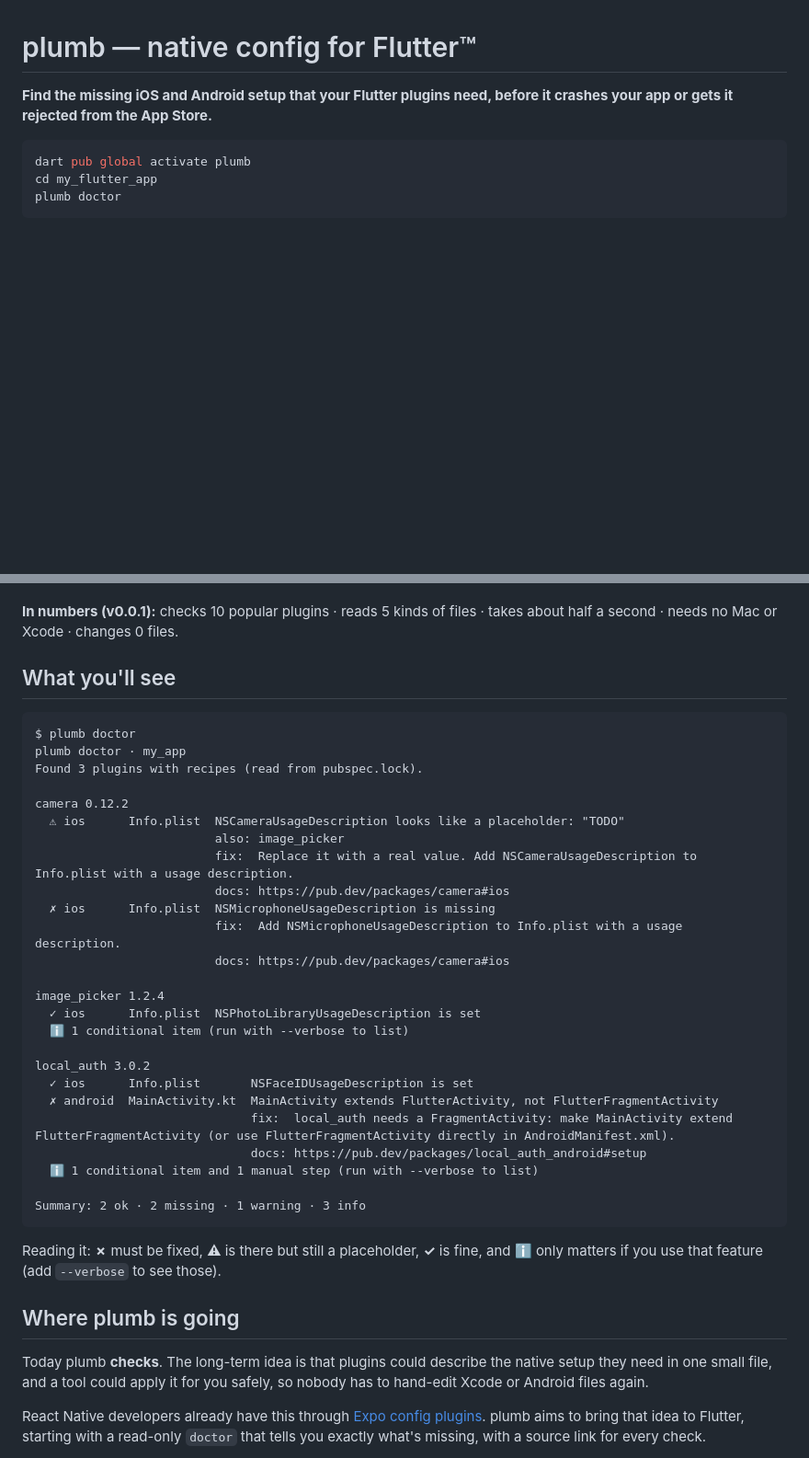
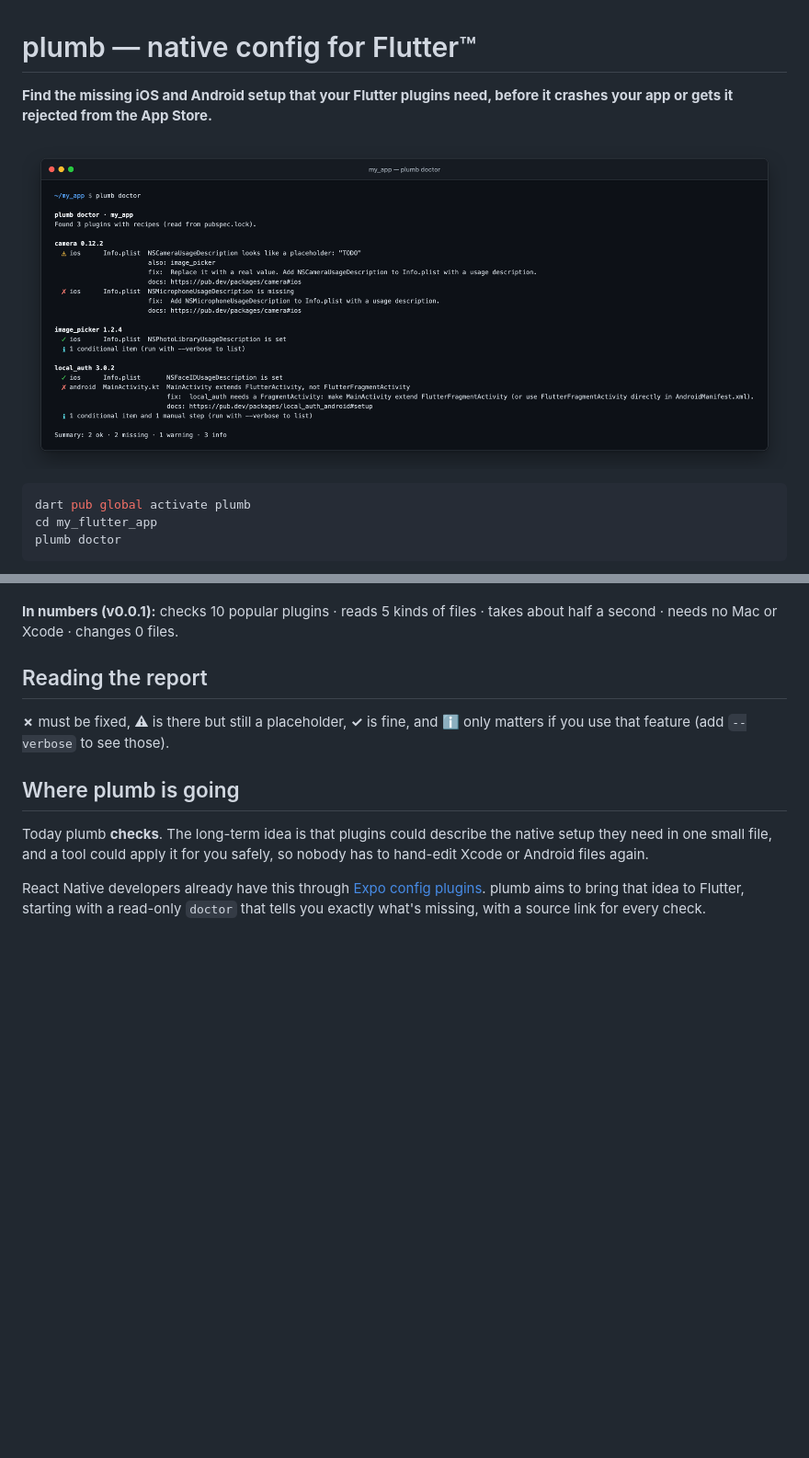
Before and after one commit to UmeshRaj7/plumb, a Markdown page: README.md, 2 parts joined by grey strips. Shown at 92% size. Rendered like a GitHub page; pictures changed too: assets/plumb-doctor.png (added); blank space fills up the shorter version.

Commit message:
docs: add a plumb doctor screenshot to the README and pub.dev listing
Rendered from real doctor output (the library's own colored renderer)
in a terminal-window frame; replaces the long text sample in the README
and is registered under pubspec screenshots.

Co-Authored-By: Claude Opus 5.5 <noreply@anthropic.com>

````diff
--- a/README.md
+++ b/README.md
@@ -2,6 +2,8 @@
 
 **Find the missing iOS and Android setup that your Flutter plugins need, before
 it crashes your app or gets it rejected from the App Store.**
+
+![plumb doctor output: a placeholder camera purpose string, a missing microphone string and the wrong MainActivity base class, each with a fix and a docs link](https://raw.githubusercontent.com/UmeshRaj7/plumb/main/assets/plumb-doctor.png)
 
 ```sh
 dart pub global activate plumb
@@ -48,37 +50,9 @@ Run it after adding a plugin, before a release, or in CI on every pull request.
 **In numbers (v0.0.1):** checks 10 popular plugins · reads 5 kinds of files ·
 takes about half a second · needs no Mac or Xcode · changes 0 files.
 
-## What you'll see
+## Reading the report
 
-```text
-$ plumb doctor
-plumb doctor · my_app
-Found 3 plugins with recipes (read from pubspec.lock).
-
-camera 0.12.2
-  ⚠ ios      Info.plist  NSCameraUsageDescription looks like a placeholder: "TODO"
-                         also: image_picker
-                         fix:  Replace it with a real value. Add NSCameraUsageDescription to Info.plist with a usage description.
-                         docs: https://pub.dev/packages/camera#ios
-  ✗ ios      Info.plist  NSMicrophoneUsageDescription is missing
-                         fix:  Add NSMicrophoneUsageDescription to Info.plist with a usage description.
-                         docs: https://pub.dev/packages/camera#ios
-
-image_picker 1.2.4
-  ✓ ios      Info.plist  NSPhotoLibraryUsageDescription is set
-  ℹ 1 conditional item (run with --verbose to list)
-
-local_auth 3.0.2
-  ✓ ios      Info.plist       NSFaceIDUsageDescription is set
-  ✗ android  MainActivity.kt  MainActivity extends FlutterActivity, not FlutterFragmentActivity
-                              fix:  local_auth needs a FragmentActivity: make MainActivity extend FlutterFragmentActivity (or use FlutterFragmentActivity directly in AndroidManifest.xml).
-                              docs: https://pub.dev/packages/local_auth_android#setup
-  ℹ 1 conditional item and 1 manual step (run with --verbose to list)
-
-Summary: 2 ok · 2 missing · 1 warning · 3 info
-```
-
-Reading it: **✗** must be fixed, **⚠** is there but still a placeholder,
+**✗** must be fixed, **⚠** is there but still a placeholder,
 **✓** is fine, and **ℹ** only matters if you use that feature (add `--verbose`
 to see those).
 
````
Also changed, not shown: 1 other file.
